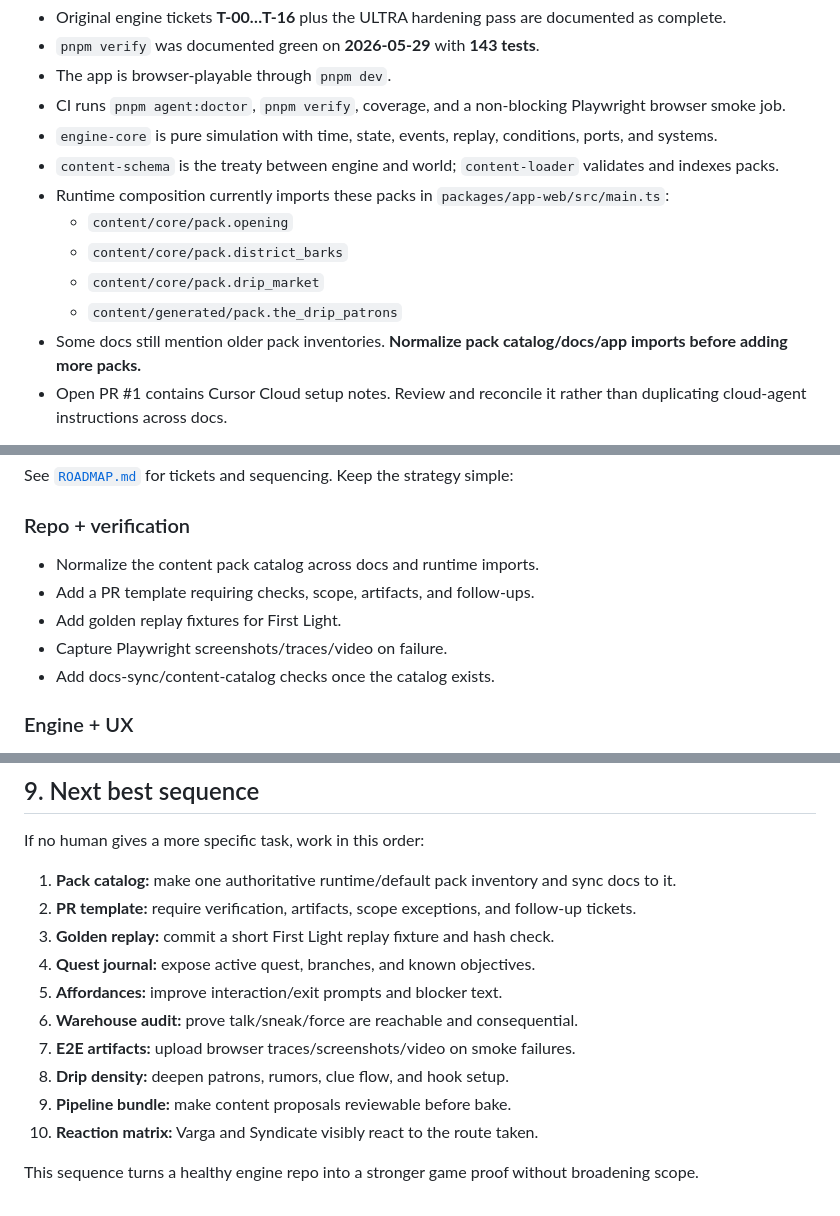
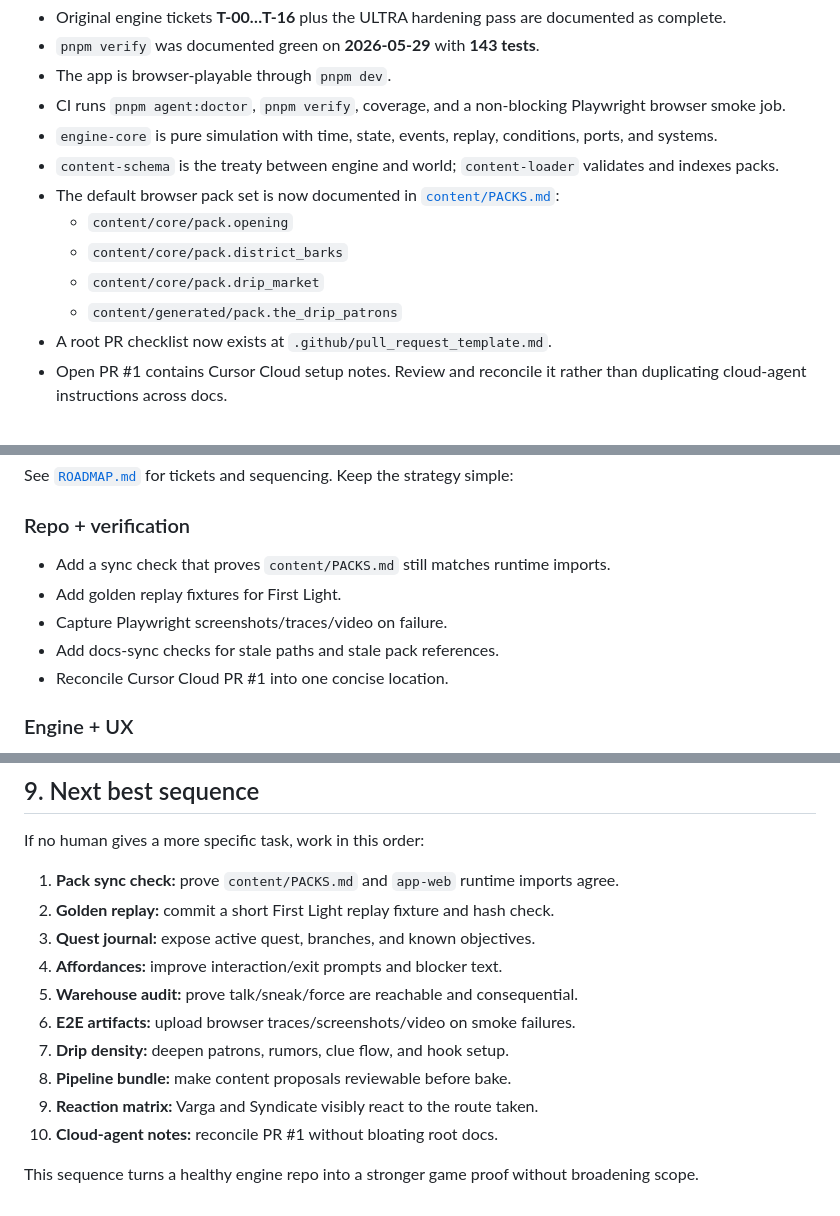
Before and after one commit to michaelcrosato/living-codex, a Markdown page: GOAL.md, 3 parts joined by grey strips. Drawn GitHub-style.

Commit message:
docs: align goal with catalog and pr template

```diff
--- a/GOAL.md
+++ b/GOAL.md
@@ -54,12 +54,12 @@ Treat this as factual until a later run or commit proves otherwise.
 - CI runs `pnpm agent:doctor`, `pnpm verify`, coverage, and a non-blocking Playwright browser smoke job.
 - `engine-core` is pure simulation with time, state, events, replay, conditions, ports, and systems.
 - `content-schema` is the treaty between engine and world; `content-loader` validates and indexes packs.
-- Runtime composition currently imports these packs in `packages/app-web/src/main.ts`:
+- The default browser pack set is now documented in [`content/PACKS.md`](content/PACKS.md):
   - `content/core/pack.opening`
   - `content/core/pack.district_barks`
   - `content/core/pack.drip_market`
   - `content/generated/pack.the_drip_patrons`
-- Some docs still mention older pack inventories. **Normalize pack catalog/docs/app imports before adding more packs.**
+- A root PR checklist now exists at `.github/pull_request_template.md`.
 - Open PR #1 contains Cursor Cloud setup notes. Review and reconcile it rather than duplicating cloud-agent
   instructions across docs.
 
@@ -134,11 +134,11 @@ See [`ROADMAP.md`](ROADMAP.md) for tickets and sequencing. Keep the strategy sim
 
 ### Repo + verification
 
-- Normalize the content pack catalog across docs and runtime imports.
-- Add a PR template requiring checks, scope, artifacts, and follow-ups.
+- Add a sync check that proves `content/PACKS.md` still matches runtime imports.
 - Add golden replay fixtures for First Light.
 - Capture Playwright screenshots/traces/video on failure.
-- Add docs-sync/content-catalog checks once the catalog exists.
+- Add docs-sync checks for stale paths and stale pack references.
+- Reconcile Cursor Cloud PR #1 into one concise location.
 
 ### Engine + UX
 
@@ -187,15 +187,15 @@ A unit of work is done only when all applicable conditions hold:
 
 If no human gives a more specific task, work in this order:
 
-1. **Pack catalog:** make one authoritative runtime/default pack inventory and sync docs to it.
-2. **PR template:** require verification, artifacts, scope exceptions, and follow-up tickets.
-3. **Golden replay:** commit a short First Light replay fixture and hash check.
-4. **Quest journal:** expose active quest, branches, and known objectives.
-5. **Affordances:** improve interaction/exit prompts and blocker text.
-6. **Warehouse audit:** prove talk/sneak/force are reachable and consequential.
-7. **E2E artifacts:** upload browser traces/screenshots/video on smoke failures.
-8. **Drip density:** deepen patrons, rumors, clue flow, and hook setup.
-9. **Pipeline bundle:** make content proposals reviewable before bake.
-10. **Reaction matrix:** Varga and Syndicate visibly react to the route taken.
+1. **Pack sync check:** prove `content/PACKS.md` and `app-web` runtime imports agree.
+2. **Golden replay:** commit a short First Light replay fixture and hash check.
+3. **Quest journal:** expose active quest, branches, and known objectives.
+4. **Affordances:** improve interaction/exit prompts and blocker text.
+5. **Warehouse audit:** prove talk/sneak/force are reachable and consequential.
+6. **E2E artifacts:** upload browser traces/screenshots/video on smoke failures.
+7. **Drip density:** deepen patrons, rumors, clue flow, and hook setup.
+8. **Pipeline bundle:** make content proposals reviewable before bake.
+9. **Reaction matrix:** Varga and Syndicate visibly react to the route taken.
+10. **Cloud-agent notes:** reconcile PR #1 without bloating root docs.
 
 This sequence turns a healthy engine repo into a stronger game proof without broadening scope.
```
Also changed, not shown: other parts of GOAL.md (+1 -1 lines).
